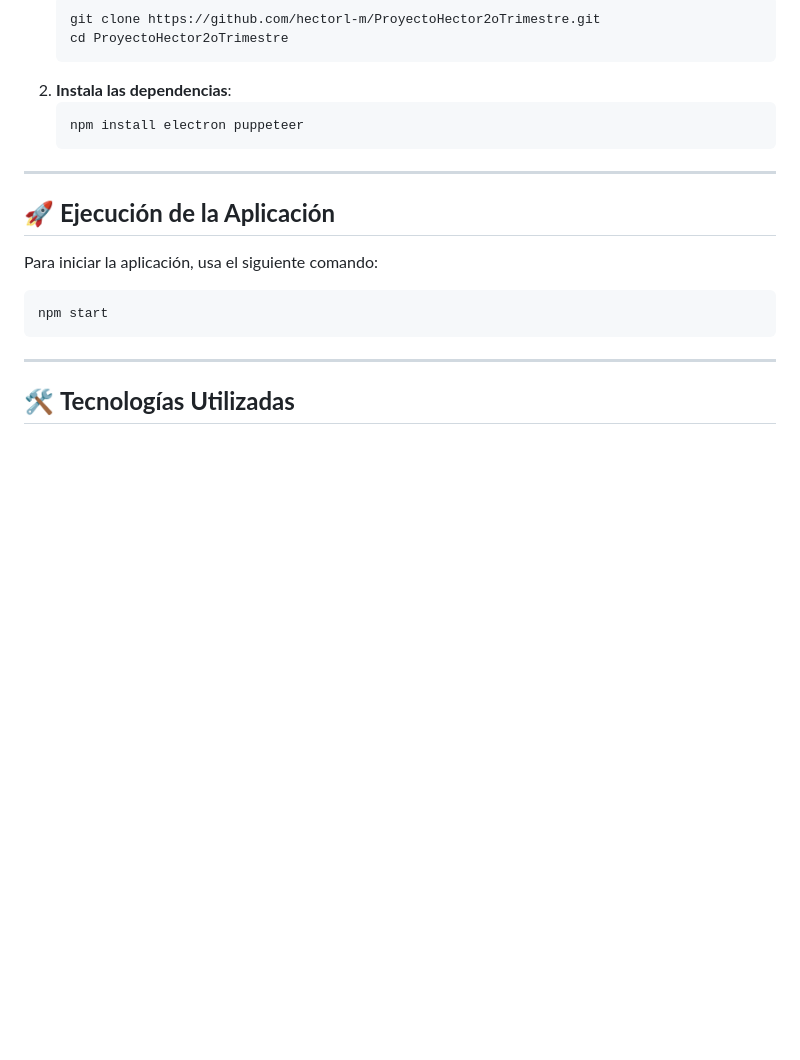
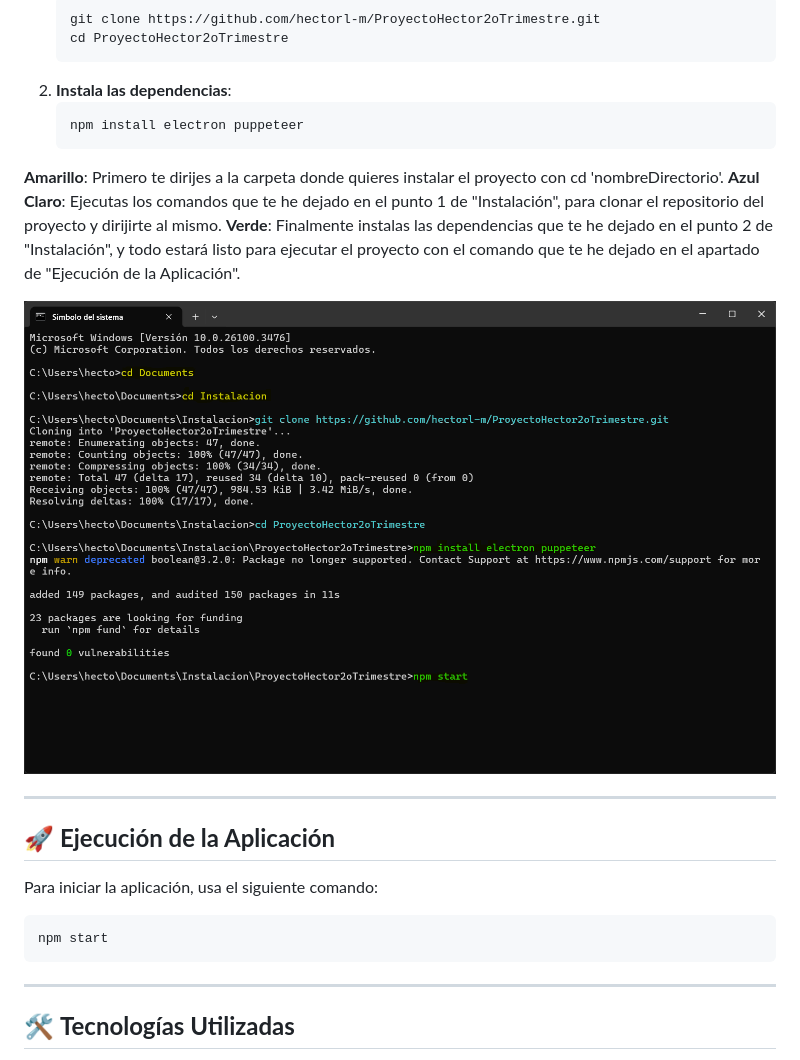
Before and after one commit to hectorl-m/ProyectoHector2oTrimestre, a Markdown page: README.md, the part around the change. GitHub-like rendering; pictures changed too: InstalacionProyecto.png (added); blank space fills up the shorter version.

Commit message:
imagen explicativa añadida a README
imagen explicativa añadida a README

````diff
--- a/README.md
+++ b/README.md
@@ -27,6 +27,12 @@ Este proyecto es una aplicación de escritorio desarrollada con **Electron** y *
    npm install electron puppeteer
    ```
 
+**Amarillo**: Primero te dirijes a la carpeta donde quieres instalar el proyecto con cd 'nombreDirectorio'.
+**Azul Claro**: Ejecutas los comandos que te he dejado en el punto 1 de "Instalación", para clonar el repositorio del proyecto y dirijirte al mismo.
+**Verde**: Finalmente instalas las dependencias que te he dejado en el punto 2 de "Instalación", y todo estará listo para ejecutar el proyecto con el comando que te he dejado en el apartado de "Ejecución de la Aplicación".
+
+![Instalacion del proyecto completo](InstalacionProyecto.png)
+
 ---
 
 ## 🚀 **Ejecución de la Aplicación**
````
